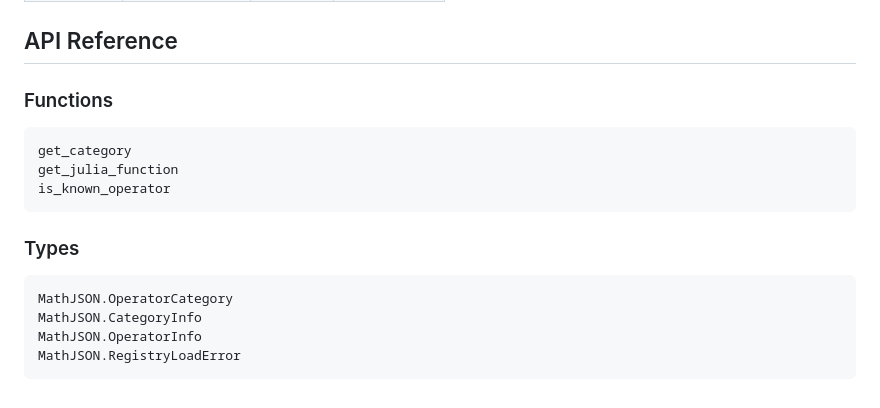
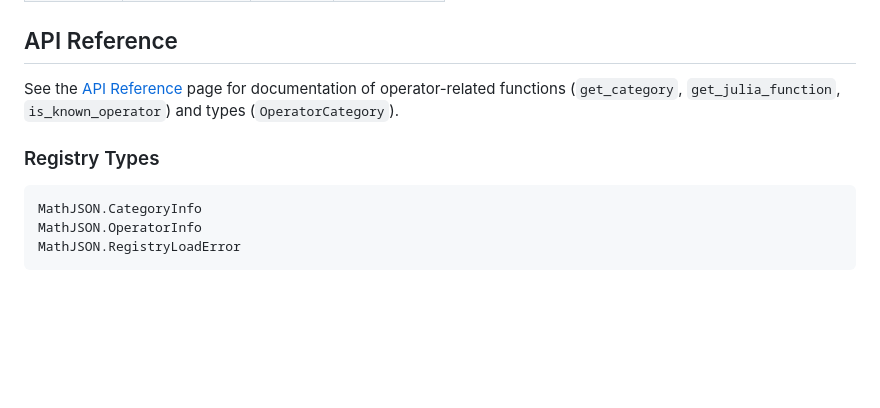
Before and after one commit to s-celles/MathJSON.jl, a Markdown page: docs/src/operators.md, the part around the change. GitHub-like rendering; blank space fills up the shorter version.

Commit message:
fix: remove duplicate @docs blocks in operators.md

````diff
--- a/docs/src/operators.md
+++ b/docs/src/operators.md
@@ -257,18 +257,11 @@ julia --project=. -e 'using Pkg; Pkg.test()'
 
 ## API Reference
 
-### Functions
+See the [API Reference](api.md#Operators) page for documentation of operator-related functions (`get_category`, `get_julia_function`, `is_known_operator`) and types (`OperatorCategory`).
+
+### Registry Types
 
 ```@docs
-get_category
-get_julia_function
-is_known_operator
-```
-
-### Types
-
-```@docs
-MathJSON.OperatorCategory
 MathJSON.CategoryInfo
 MathJSON.OperatorInfo
 MathJSON.RegistryLoadError
````
